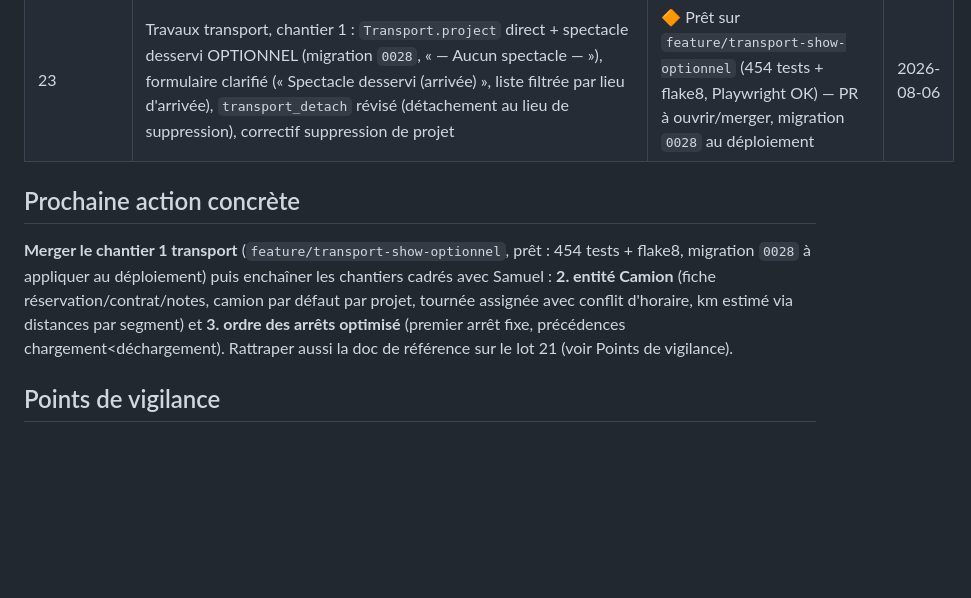
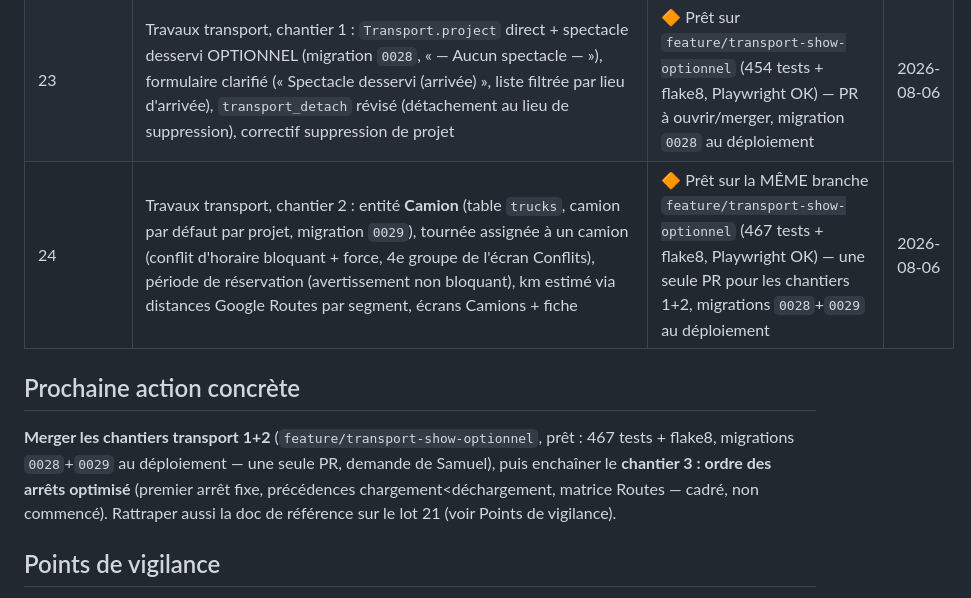
Before and after one commit to SamuelTheriault/gear-management, a Markdown page: suivi_projet.md, the part around the change. Rendered like a GitHub page; blank space fills up the shorter version.

Commit message:
Suivi : chantier 2 Camion prêt (étape 24, même branche/PR que le chantier 1)
Co-Authored-By: Claude Fable 5 <noreply@anthropic.com>
Claude-Session: https://claude.ai/code/session_015hm49S4T6M5izeKWHopXnd

```diff
--- a/suivi_projet.md
+++ b/suivi_projet.md
@@ -81,17 +81,16 @@ modèle backend) : voir « Points de vigilance ».
 | 21 | Lot du 2026-08-05 soir : corrections d'affichage + `touched_shows`, détachement de tournée à la suppression d'un spectacle (`transport_detach.py`), ordre des lieux réordonnable (migration `0027`), Parcours Technicien complet, pincer pour zoomer + ⌘0, notes en texte riche (nh3/TipTap), garde-fou « quitter en cours d'édition » | ✅ Commitée, mergée dans `main` (PR #27) et déployée le 2026-08-06 — migration `0027` appliquée en prod, `nh3`/TipTap installés au build. Inclut les correctifs de relecture (XSS des imports, réancrage, garde-fou de navigation) | 2026-08-06 |
 | 22 | Points non bloquants de la relecture de l'étape 21 : atomicité, reorder, listes allégées (`dc25a46`) | ✅ Mergée dans `main` (PR #28) et déployée — Railway SUCCESS 2026-08-06 20 h 52 (`a28bc20`) | 2026-08-06 |
 | 23 | Travaux transport, chantier 1 : `Transport.project` direct + spectacle desservi OPTIONNEL (migration `0028`, « — Aucun spectacle — »), formulaire clarifié (« Spectacle desservi (arrivée) », liste filtrée par lieu d'arrivée), `transport_detach` révisé (détachement au lieu de suppression), correctif suppression de projet | 🔶 Prêt sur `feature/transport-show-optionnel` (454 tests + flake8, Playwright OK) — PR à ouvrir/merger, migration `0028` au déploiement | 2026-08-06 |
+| 24 | Travaux transport, chantier 2 : entité **Camion** (table `trucks`, camion par défaut par projet, migration `0029`), tournée assignée à un camion (conflit d'horaire bloquant + force, 4e groupe de l'écran Conflits), période de réservation (avertissement non bloquant), km estimé via distances Google Routes par segment, écrans Camions + fiche | 🔶 Prêt sur la MÊME branche `feature/transport-show-optionnel` (467 tests + flake8, Playwright OK) — une seule PR pour les chantiers 1+2, migrations `0028`+`0029` au déploiement | 2026-08-06 |
 
 ## Prochaine action concrète
 
-**Merger le chantier 1 transport** (`feature/transport-show-optionnel`,
-prêt : 454 tests + flake8, migration `0028` à appliquer au déploiement) puis
-enchaîner les chantiers cadrés avec Samuel : **2. entité Camion** (fiche
-réservation/contrat/notes, camion par défaut par projet, tournée assignée
-avec conflit d'horaire, km estimé via distances par segment) et **3. ordre
-des arrêts optimisé** (premier arrêt fixe, précédences
-chargement<déchargement). Rattraper aussi la doc de référence sur le lot 21
-(voir Points de vigilance).
+**Merger les chantiers transport 1+2** (`feature/transport-show-optionnel`,
+prêt : 467 tests + flake8, migrations `0028`+`0029` au déploiement — une
+seule PR, demande de Samuel), puis enchaîner le **chantier 3 : ordre des
+arrêts optimisé** (premier arrêt fixe, précédences
+chargement<déchargement, matrice Routes — cadré, non commencé). Rattraper
+aussi la doc de référence sur le lot 21 (voir Points de vigilance).
 
 ## Points de vigilance
 
```
